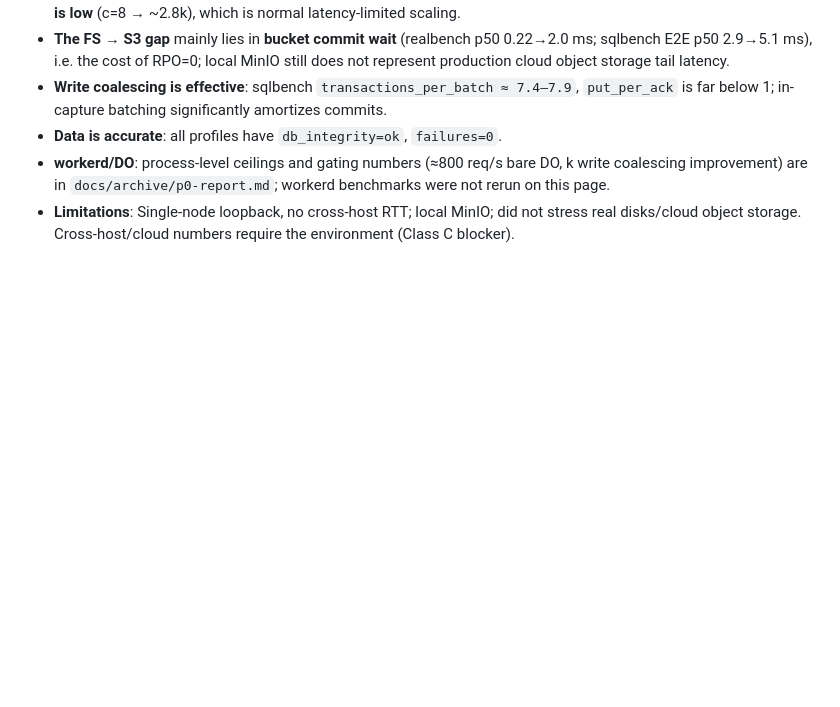
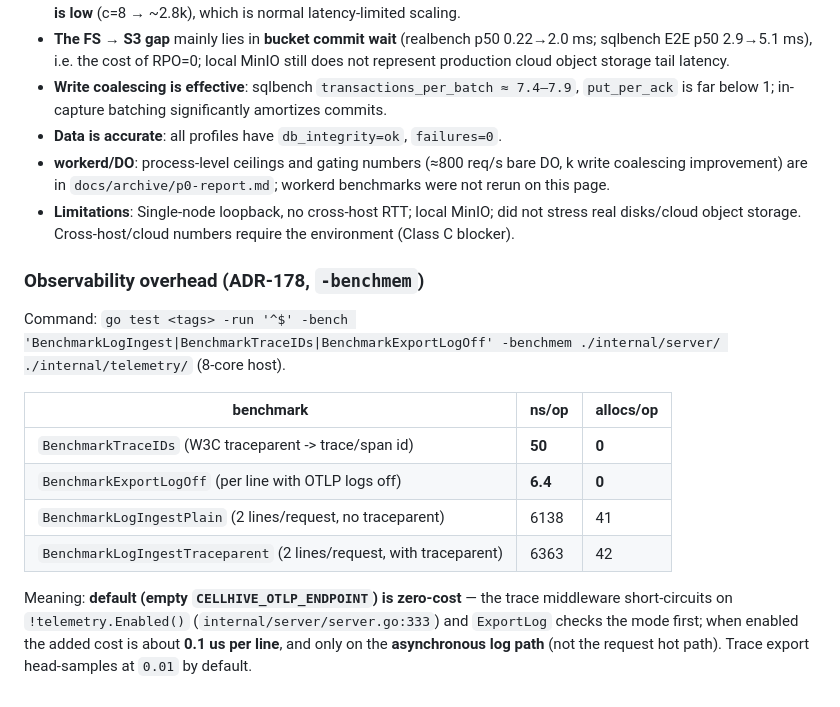
Before and after one commit to yingce/cellhive, a Markdown page: docs/en/benchmarks.md, the part around the change. Rendered like a GitHub page; blank space fills up the shorter version.

Commit message:
docs(benchmarks): record the observability overhead numbers (ADR-178)

```diff
--- a/docs/en/benchmarks.md
+++ b/docs/en/benchmarks.md
@@ -332,3 +332,15 @@ loopback + injected latency validates the mechanism that "the hop is removed"; p
 - **Data is accurate**: all profiles have `db_integrity=ok`, `failures=0`.
 - **workerd/DO**: process-level ceilings and gating numbers (≈800 req/s bare DO, k write coalescing improvement) are in `docs/archive/p0-report.md`; workerd benchmarks were not rerun on this page.
 - **Limitations**: Single-node loopback, no cross-host RTT; local MinIO; did not stress real disks/cloud object storage. Cross-host/cloud numbers require the environment (Class C blocker).
+### Observability overhead (ADR-178, `-benchmem`)
+
+Command: `go test <tags> -run '^$' -bench 'BenchmarkLogIngest|BenchmarkTraceIDs|BenchmarkExportLogOff' -benchmem ./internal/server/ ./internal/telemetry/` (8-core host).
+
+| benchmark | ns/op | allocs/op |
+|---|---|---|
+| `BenchmarkTraceIDs` (W3C traceparent -> trace/span id) | **50** | **0** |
+| `BenchmarkExportLogOff` (per line with OTLP logs off) | **6.4** | **0** |
+| `BenchmarkLogIngestPlain` (2 lines/request, no traceparent) | 6138 | 41 |
+| `BenchmarkLogIngestTraceparent` (2 lines/request, with traceparent) | 6363 | 42 |
+
+Meaning: **default (empty `CELLHIVE_OTLP_ENDPOINT`) is zero-cost** — the trace middleware short-circuits on `!telemetry.Enabled()` (`internal/server/server.go:333`) and `ExportLog` checks the mode first; when enabled the added cost is about **0.1 us per line**, and only on the **asynchronous log path** (not the request hot path). Trace export head-samples at `0.01` by default.
```
Also changed, not shown: docs/benchmarks.md (+13 -0 lines).
